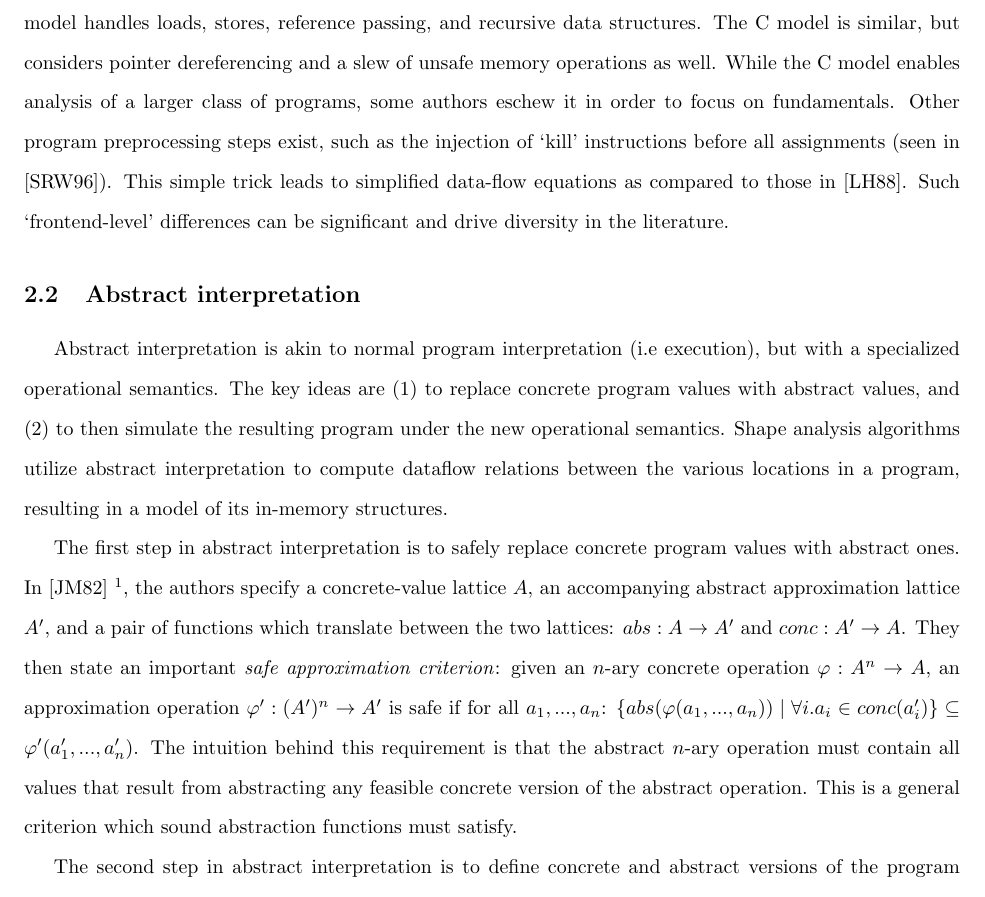
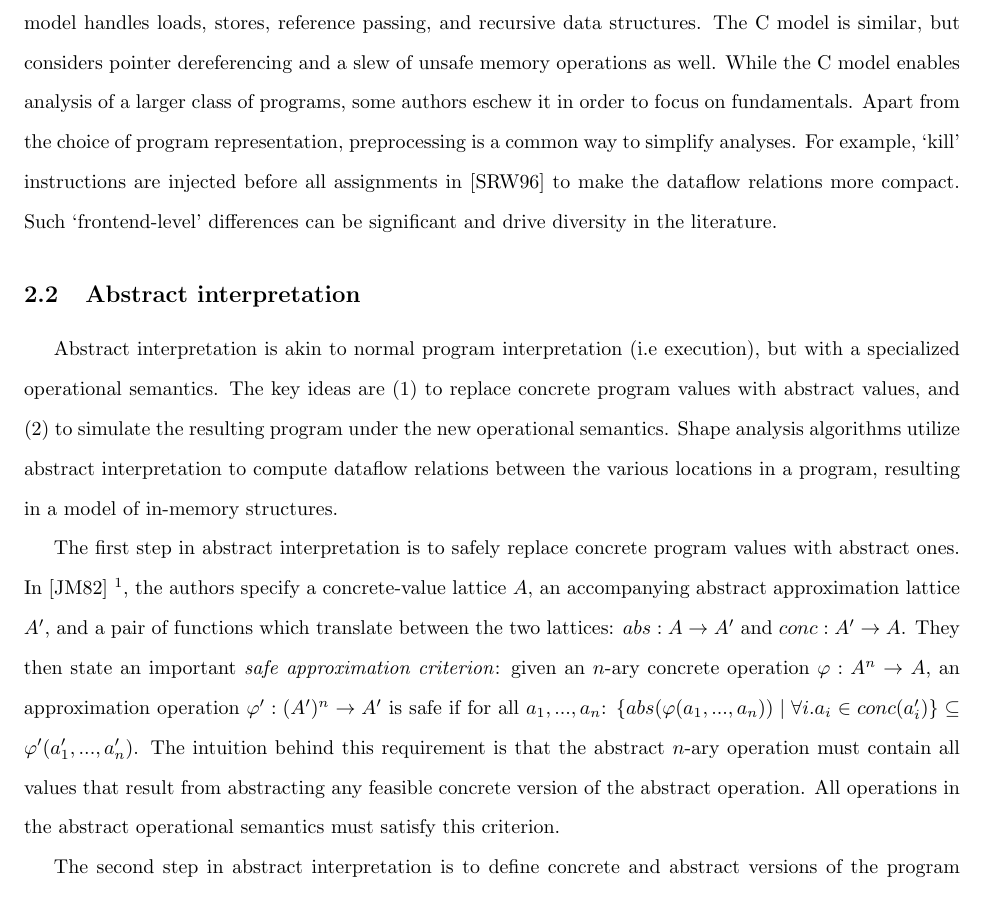
Before and after one commit to vedantk/cs263-survey, a LaTeX document (survey.tex): part of page 2 of 7, cut so that both start at the same text. Compiled offline with pdfLaTeX.

Commit message:
kill weak sentences\!

```diff
--- a/survey.tex
+++ b/survey.tex
@@ -61,21 +61,21 @@ and [KS13]. The Lisp model handles loads, stores, reference passing, and
 recursive data structures.  The C model is similar, but considers pointer
 dereferencing and a slew of unsafe memory operations as well. While the C
 model enables analysis of a larger class of programs, some authors eschew it
-in order to focus on fundamentals.  Other program preprocessing steps exist,
-such as the injection of `kill' instructions before all assignments (seen in
-[SRW96]). This simple trick leads to simplified data-flow equations as
-compared to those in [LH88]. Such `frontend-level' differences can be
-significant and drive diversity in the literature.
+in order to focus on fundamentals. Apart from the choice of program
+representation, preprocessing is a common way to simplify analyses. For
+example,  `kill' instructions are injected before all assignments in [SRW96]
+to make the dataflow relations more compact. Such `frontend-level'
+differences can be significant and drive diversity in the literature.
 
 \subsection{Abstract interpretation}
 
 Abstract interpretation is akin to normal program interpretation (i.e
 execution), but with a specialized operational semantics. The key ideas are
-(1) to replace concrete program values with abstract values, and (2) to then
+(1) to replace concrete program values with abstract values, and (2) to
 simulate the resulting program under the new operational semantics. Shape
 analysis algorithms utilize abstract interpretation to compute dataflow
 relations between the various locations in a program, resulting in a model
-of its in-memory structures.
+of in-memory structures.
 
 The first step in abstract interpretation is to safely replace concrete
 program values with abstract ones. In [JM82] \footnote{To focus our
@@ -90,8 +90,8 @@ for all $a_1, ..., a_n$: $\{abs(\varphi(a_1, ..., a_n)) \mid \forall i.  a_i
 \in conc(a'_i)\} \subseteq \varphi'(a'_1, ..., a'_n)$. The intuition behind
 this requirement is that the abstract $n$-ary operation must contain all
 values that result from abstracting any feasible concrete version of the
-abstract operation.  This is a general criterion which sound abstraction
-functions must satisfy.
+abstract operation. All operations in the abstract operational semantics
+must satisfy this criterion.
 
 The second step in abstract interpretation is to define concrete and
 abstract versions of the program state.  The concrete state of a program is
```
Also changed, not shown: survey.tex (2 more changed lines).
